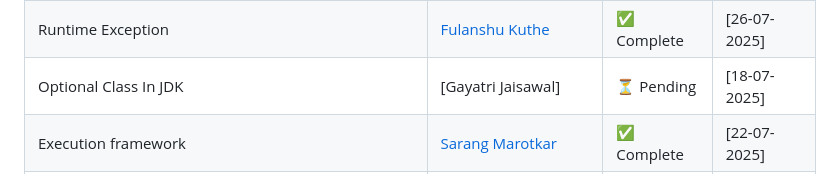
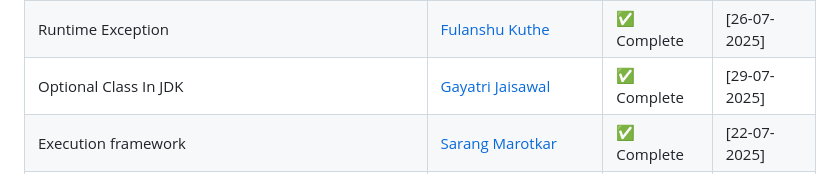
Before and after one commit to Sudhanshu-SRS/java-Document, a Markdown page: README.md, the part around the change. Drawn GitHub-style.

```diff
--- a/README.md
+++ b/README.md
@@ -27,7 +27,7 @@ Welcome to our team's collaborative Java Full Stack documentation! This reposito
 | Exception handling                                                         | [Utkarsha Ingale ](docs/core-java/exceptions/Exception_Handling_Java_Full.md)       | ✅ Complete  | [26-07-2025] |
 | Check Exception                                                            | [Jayant Meshram ](docs/core-java/exceptions/Checked_Exception_in_Java.md)       | ✅ Complete   | [26-07-2025] |
 | Runtime Exception                                                          | [Fulanshu Kuthe ](docs/core-java/exceptions/Runtime_Exception_in_Java.md)        | ✅ Complete  | [26-07-2025] |
-| Optional Class In JDK                                                      | [Gayatri Jaisawal]       | ⏳ Pending  | [18-07-2025] |
+| Optional Class In JDK                                                      | [Gayatri Jaisawal](docs/core-java/basics/Optional_Class_in_JDK.md) | ✅ Complete  | [29-07-2025] |
 | Execution framework                                                        | [Sarang Marotkar ](docs/core-java/multithreading/execution_framework_java.md)       | ✅ Complete | [22-07-2025] |
 | Parallel Stream                                                            | [Aachal Katkar ](docs/core-java/Streams/Parallel_Stream_Java.md)         | ✅ Complete  | [28-07-2025] |
 | What is Stream?                                                            | [Varsha Mohod ](docs/core-java/Streams/Stream_in_java.md)  | ✅ Complete | [28-07-2025] |
```
